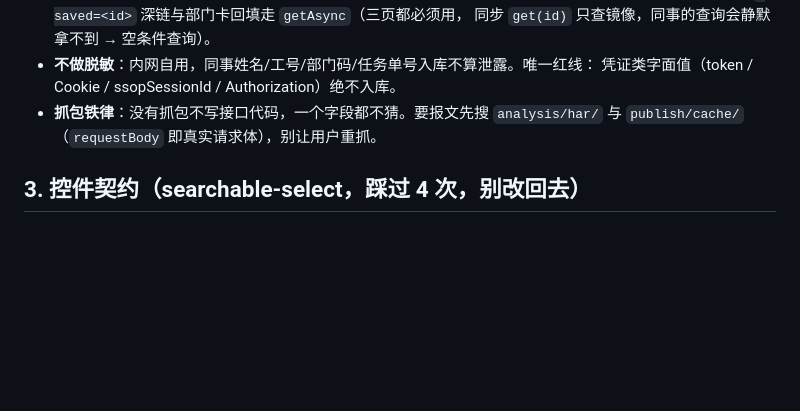
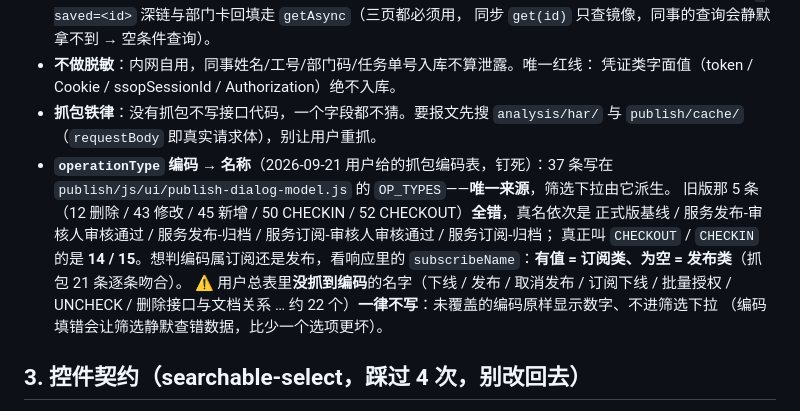
Before and after one commit to kokomi1234/spider, a Markdown page: memory.md, the part around the change. GitHub-like rendering; blank space fills up the shorter version.

```diff
--- a/memory.md
+++ b/memory.md
@@ -36,6 +36,15 @@
   凭证类字面值（token / Cookie / ssopSessionId / Authorization）绝不入库。
 - **抓包铁律**：没有抓包不写接口代码，一个字段都不猜。要报文先搜 `analysis/har/` 与
   `publish/cache/`（`requestBody` 即真实请求体），别让用户重抓。
+- **`operationType` 编码 → 名称**（2026-09-21 用户给的抓包编码表，钉死）：37 条写在
+  `publish/js/ui/publish-dialog-model.js` 的 `OP_TYPES`——**唯一来源**，筛选下拉由它派生。
+  旧版那 5 条（12 删除 / 43 修改 / 45 新增 / 50 CHECKIN / 52 CHECKOUT）**全错**，真名依次是
+  正式版基线 / 服务发布-审核人审核通过 / 服务发布-归档 / 服务订阅-审核人审核通过 / 服务订阅-归档；
+  真正叫 `CHECKOUT` / `CHECKIN` 的是 **14 / 15**。想判编码属订阅还是发布，看响应里的
+  `subscribeName`：**有值 = 订阅类、为空 = 发布类**（抓包 21 条逐条吻合）。
+  ⚠️ 用户总表里**没抓到编码**的名字（下线 / 发布 / 取消发布 / 订阅下线 / 批量授权 / UNCHECK /
+  删除接口与文档关系 … 约 22 个）**一律不写**：未覆盖的编码原样显示数字、不进筛选下拉
+  （编码填错会让筛选静默查错数据，比少一个选项更坏）。
 
 ## 3. 控件契约（searchable-select，踩过 4 次，别改回去）
 
```
Also changed, not shown: CHANGELOG.md (+54 -5 lines).
